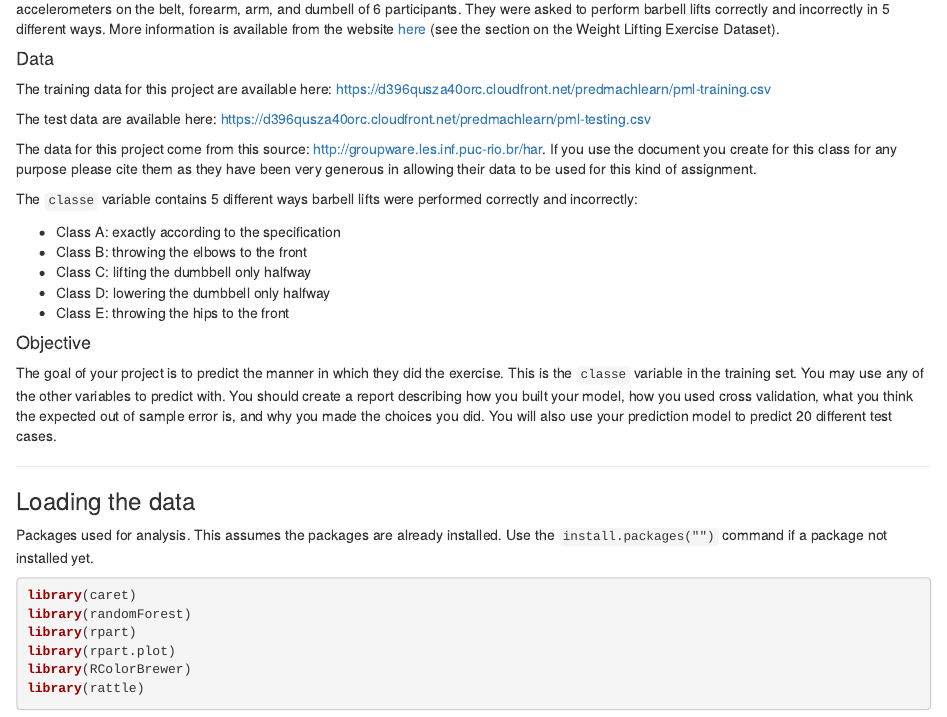
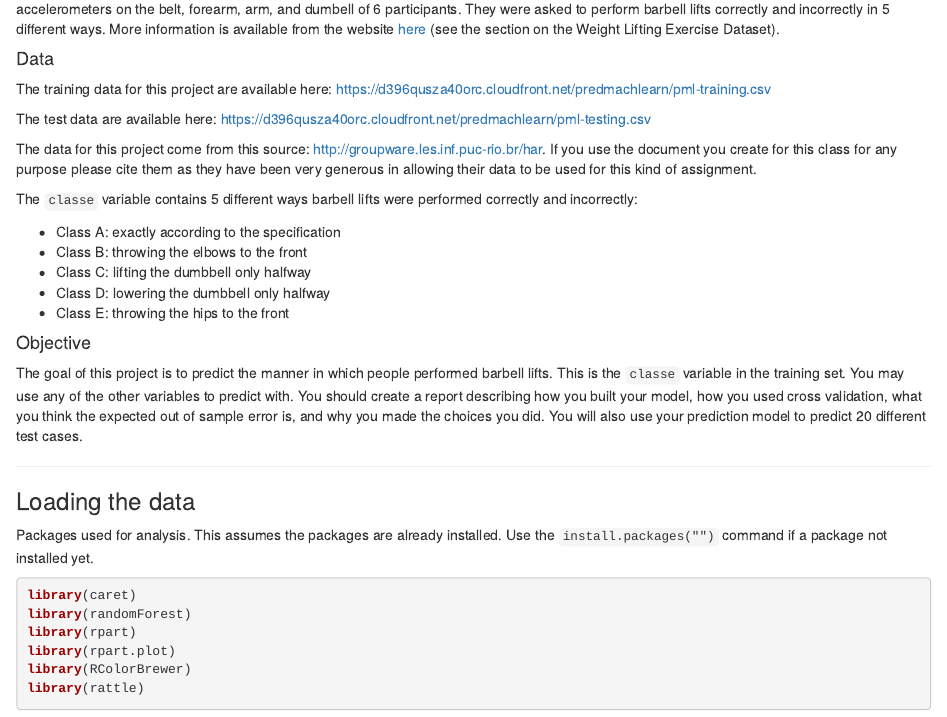
Before and after one commit to abeasock/Machine_Learning-Coursera, an R Markdown document (prediction_assignment.Rmd): the page in a window 1100 px wide, from 310 px down. Rendered offline with R 4.5, knitr and Pandoc, with nearby package versions; some code elsewhere in the file could not run offline.

Commit message:
Update prediction_assignment.Rmd

```diff
--- a/prediction_assignment.Rmd
+++ b/prediction_assignment.Rmd
@@ -41,7 +41,7 @@ The `classe` variable contains 5 different ways barbell lifts were performed cor
 
 #### Objective
 
-The goal of your project is to predict the manner in which they did the exercise. This is the `classe` variable in the training set. You may use any of the other variables to predict with. You should create a report describing how you built your model, how you used cross validation, what you think the expected out of sample error is, and why you made the choices you did. You will also use your prediction model to predict 20 different test cases.
+The goal of this project is to predict the manner in which people performed barbell lifts. This is the `classe` variable in the training set. You may use any of the other variables to predict with. You should create a report describing how you built your model, how you used cross validation, what you think the expected out of sample error is, and why you made the choices you did. You will also use your prediction model to predict 20 different test cases.
 
 ----------------------------------------------------------------------------------
 
```
